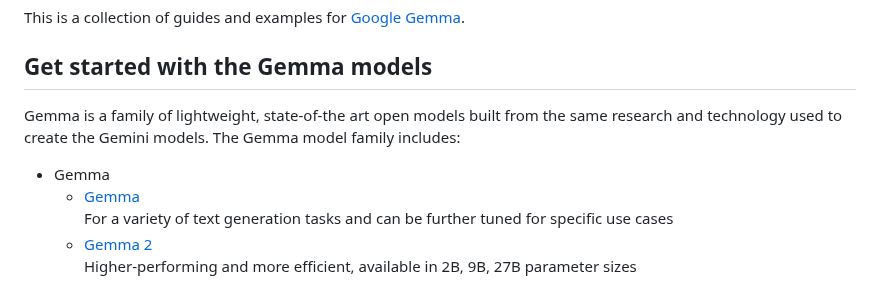
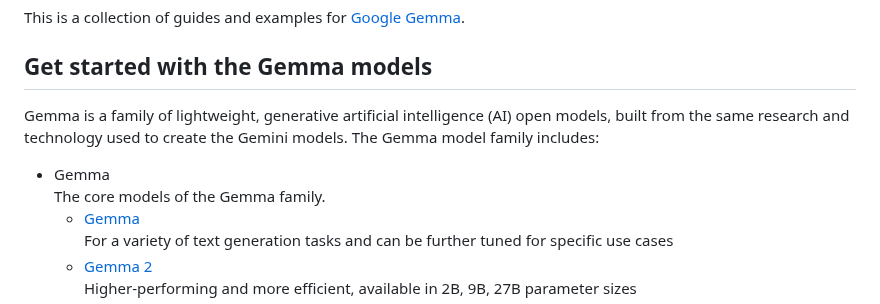
Before and after one commit to google-gemini/gemma-cookbook, a Markdown page: README.md, the part around the change. Rendered like a GitHub page.

```diff
--- a/README.md
+++ b/README.md
@@ -3,8 +3,9 @@
 This is a collection of guides and examples for [Google Gemma](https://ai.google.dev/gemma/).
 
 ## Get started with the Gemma models
-Gemma is a family of lightweight, state-of-the art open models built from the same research and technology used to create the Gemini models. The Gemma model family includes:
-* Gemma
+Gemma is a family of lightweight, generative artificial intelligence (AI) open models, built from the same research and technology used to create the Gemini models. The Gemma model family includes:
+* Gemma\
+  The core models of the Gemma family.
   * [Gemma](https://ai.google.dev/gemma/docs/model_card)\
     For a variety of text generation tasks and can be further tuned for specific use cases
   * [Gemma 2](https://ai.google.dev/gemma/docs/model_card_2)\
```
